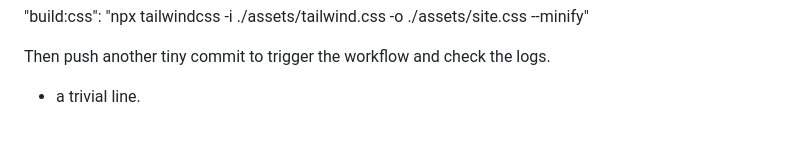
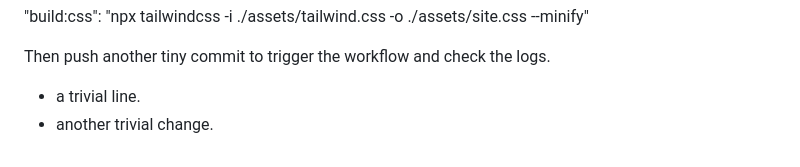
Before and after one commit to williamtcoombs/teamcombatusadc, a Markdown page: readme.md, the part around the change. GitHub-like rendering.

```diff
--- a/readme.md
+++ b/readme.md
@@ -175,3 +175,4 @@ package.json script:
 Then push another tiny commit to trigger the workflow and check the logs.
 
 + a trivial line.
++ another trivial change.
```
